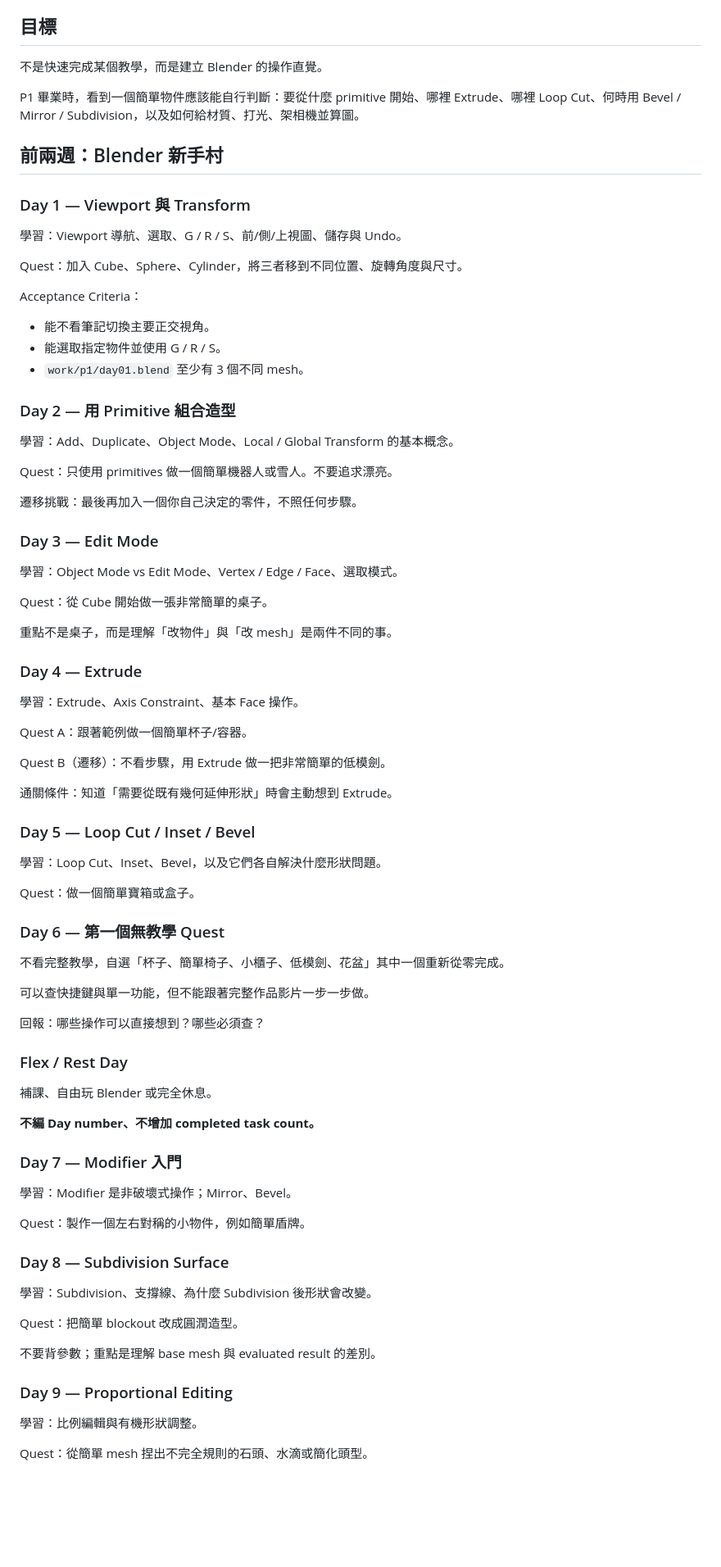
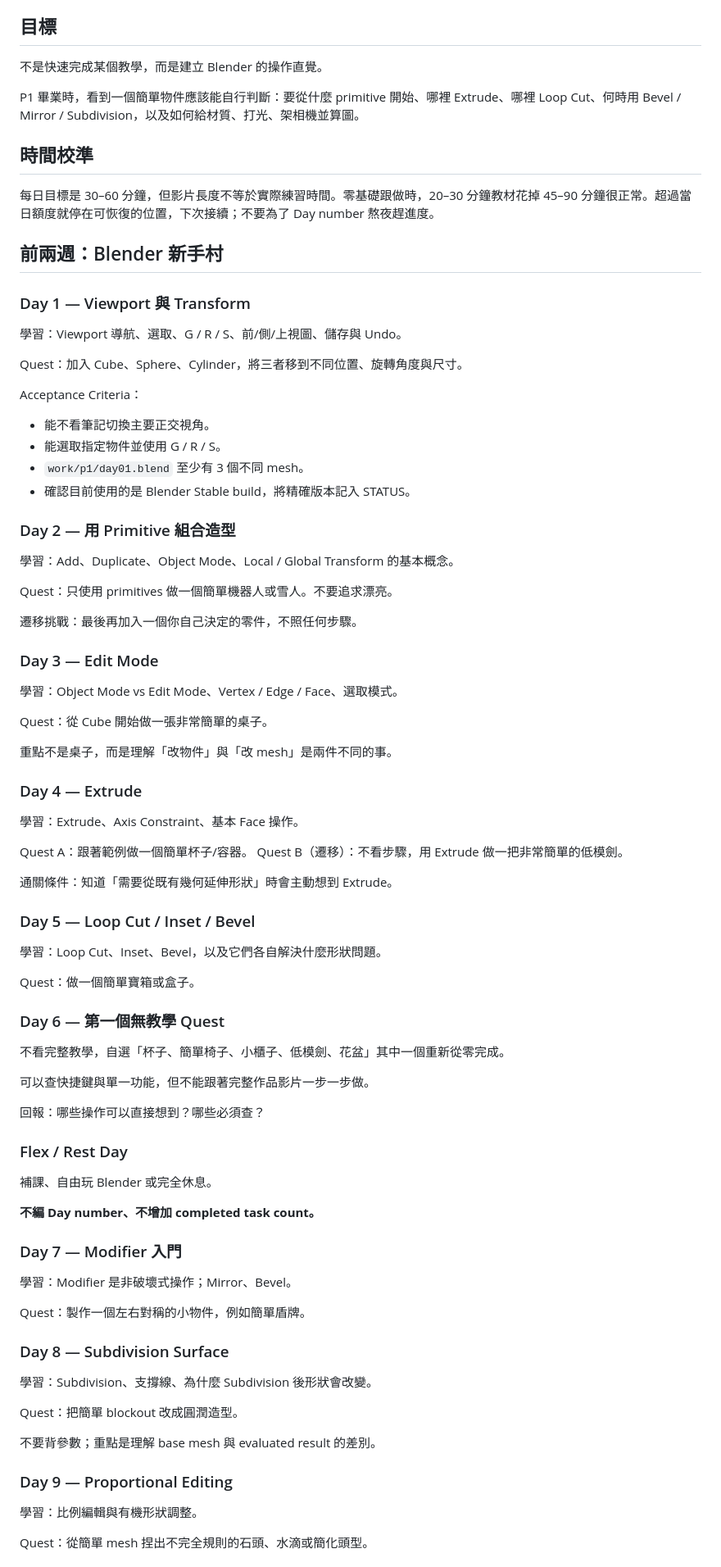
Before and after one commit to YuutaTsubasa/ProjectVtuber, a Markdown page: curriculum/p1-foundations.md, the part around one of its changes. Shown at 82% size. Rendered like a GitHub page; blank space fills up the shorter version.

```diff
--- a/curriculum/p1-foundations.md
+++ b/curriculum/p1-foundations.md
@@ -6,10 +6,13 @@
 
 P1 畢業時，看到一個簡單物件應該能自行判斷：要從什麼 primitive 開始、哪裡 Extrude、哪裡 Loop Cut、何時用 Bevel / Mirror / Subdivision，以及如何給材質、打光、架相機並算圖。
 
+## 時間校準
+
+每日目標是 30–60 分鐘，但影片長度不等於實際練習時間。零基礎跟做時，20–30 分鐘教材花掉 45–90 分鐘很正常。超過當日額度就停在可恢復的位置，下次接續；不要為了 Day number 熬夜趕進度。
+
 ## 前兩週：Blender 新手村
 
 ### Day 1 — Viewport 與 Transform
-
 學習：Viewport 導航、選取、G / R / S、前/側/上視圖、儲存與 Undo。
 
 Quest：加入 Cube、Sphere、Cylinder，將三者移到不同位置、旋轉角度與尺寸。
@@ -18,9 +21,9 @@ Acceptance Criteria：
 - 能不看筆記切換主要正交視角。
 - 能選取指定物件並使用 G / R / S。
 - `work/p1/day01.blend` 至少有 3 個不同 mesh。
+- 確認目前使用的是 Blender Stable build，將精確版本記入 STATUS。
 
 ### Day 2 — 用 Primitive 組合造型
-
 學習：Add、Duplicate、Object Mode、Local / Global Transform 的基本概念。
 
 Quest：只使用 primitives 做一個簡單機器人或雪人。不要追求漂亮。
@@ -28,7 +31,6 @@ Quest：只使用 primitives 做一個簡單機器人或雪人。不要追求漂
 遷移挑戰：最後再加入一個你自己決定的零件，不照任何步驟。
 
 ### Day 3 — Edit Mode
-
 學習：Object Mode vs Edit Mode、Vertex / Edge / Face、選取模式。
 
 Quest：從 Cube 開始做一張非常簡單的桌子。
@@ -36,23 +38,19 @@ Quest：從 Cube 開始做一張非常簡單的桌子。
 重點不是桌子，而是理解「改物件」與「改 mesh」是兩件不同的事。
 
 ### Day 4 — Extrude
-
 學習：Extrude、Axis Constraint、基本 Face 操作。
 
 Quest A：跟著範例做一個簡單杯子/容器。
-
 Quest B（遷移）：不看步驟，用 Extrude 做一把非常簡單的低模劍。
 
 通關條件：知道「需要從既有幾何延伸形狀」時會主動想到 Extrude。
 
 ### Day 5 — Loop Cut / Inset / Bevel
-
 學習：Loop Cut、Inset、Bevel，以及它們各自解決什麼形狀問題。
 
 Quest：做一個簡單寶箱或盒子。
 
 ### Day 6 — 第一個無教學 Quest
-
 不看完整教學，自選「杯子、簡單椅子、小櫃子、低模劍、花盆」其中一個重新從零完成。
 
 可以查快捷鍵與單一功能，但不能跟著完整作品影片一步一步做。
@@ -60,19 +58,16 @@ Quest：做一個簡單寶箱或盒子。
 回報：哪些操作可以直接想到？哪些必須查？
 
 ### Flex / Rest Day
-
 補課、自由玩 Blender 或完全休息。
 
 **不編 Day number、不增加 completed task count。**
 
 ### Day 7 — Modifier 入門
-
 學習：Modifier 是非破壞式操作；Mirror、Bevel。
 
 Quest：製作一個左右對稱的小物件，例如簡單盾牌。
 
 ### Day 8 — Subdivision Surface
-
 學習：Subdivision、支撐線、為什麼 Subdivision 後形狀會改變。
 
 Quest：把簡單 blockout 改成圓潤造型。
@@ -80,7 +75,6 @@ Quest：把簡單 blockout 改成圓潤造型。
 不要背參數；重點是理解 base mesh 與 evaluated result 的差別。
 
 ### Day 9 — Proportional Editing
-
 學習：比例編輯與有機形狀調整。
 
 Quest：從簡單 mesh 捏出不完全規則的石頭、水滴或簡化頭型。
```
Also changed, not shown: other parts of curriculum/p1-foundations.md (+11 -28 lines).
